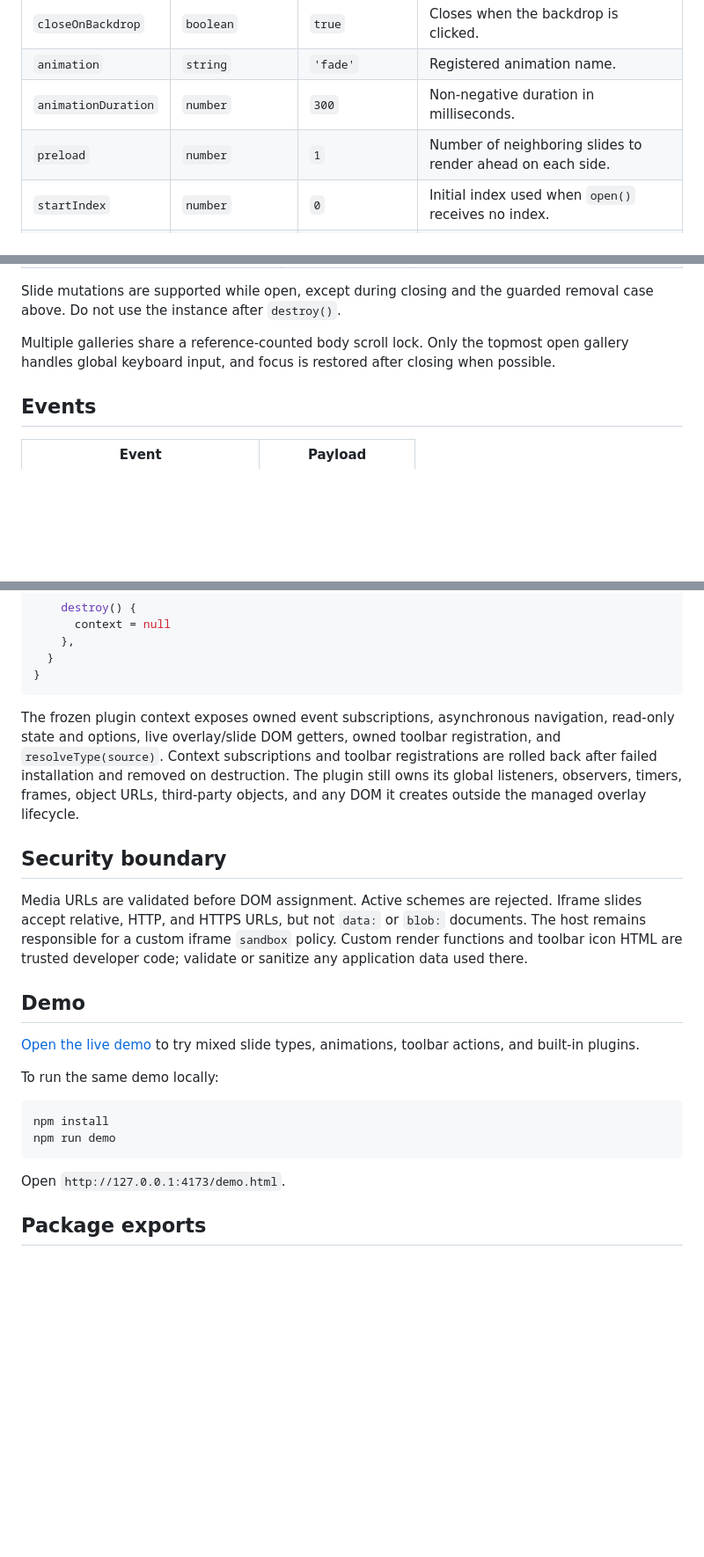
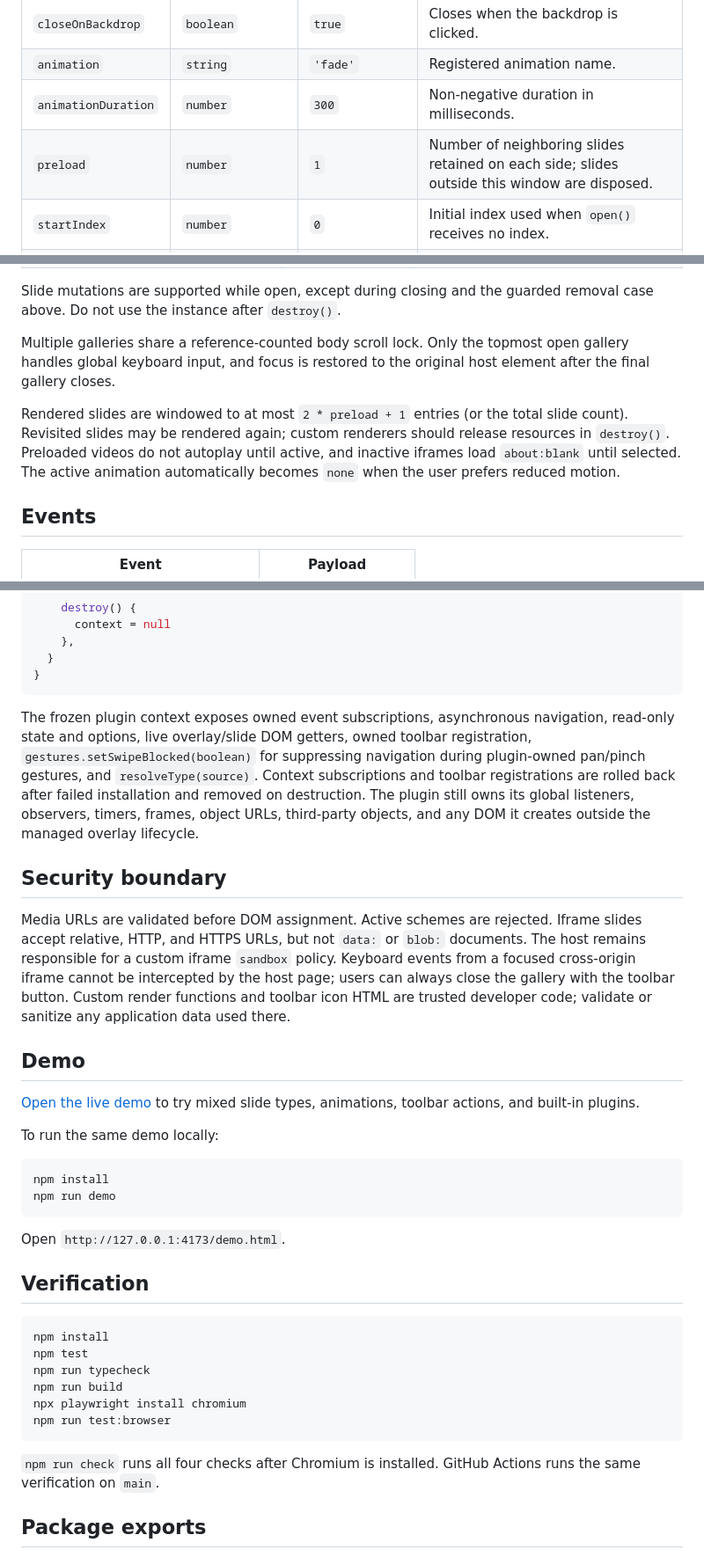
Before and after one commit to Shelamkoff/expose, a Markdown page: README.md, 3 parts joined by grey strips. Shown at 88% size. GitHub-like rendering; blank space fills up the shorter version.

Commit message:
docs: describe bounded slide lifecycle, gestures, reduced motion and verification

````diff
--- a/README.md
+++ b/README.md
@@ -164,7 +164,7 @@ A plain string is classified from its URL extension; use an explicit source obje
 | `closeOnBackdrop` | `boolean` | `true` | Closes when the backdrop is clicked. |
 | `animation` | `string` | `'fade'` | Registered animation name. |
 | `animationDuration` | `number` | `300` | Non-negative duration in milliseconds. |
-| `preload` | `number` | `1` | Number of neighboring slides to render ahead on each side. |
+| `preload` | `number` | `1` | Number of neighboring slides retained on each side; slides outside this window are disposed. |
 | `startIndex` | `number` | `0` | Initial index used when `open()` receives no index. |
 | `toolbar` | `ToolbarItem[]` | `[]` | `'counter'` and custom button definitions. |
 | `counterFormat` | `string` | `'{current} / {total}'` | Counter template. |
@@ -195,7 +195,9 @@ Invalid option and slide shapes throw synchronously during construction or mutat
 
 Slide mutations are supported while open, except during closing and the guarded removal case above. Do not use the instance after `destroy()`.
 
-Multiple galleries share a reference-counted body scroll lock. Only the topmost open gallery handles global keyboard input, and focus is restored after closing when possible.
+Multiple galleries share a reference-counted body scroll lock. Only the topmost open gallery handles global keyboard input, and focus is restored to the original host element after the final gallery closes.
+
+Rendered slides are windowed to at most `2 * preload + 1` entries (or the total slide count). Revisited slides may be rendered again; custom renderers should release resources in `destroy()`. Preloaded videos do not autoplay until active, and inactive iframes load `about:blank` until selected. The active animation automatically becomes `none` when the user prefers reduced motion.
 
 ## Events
 
@@ -304,11 +306,11 @@ export function createSharePlugin() {
 }
 ```
 
-The frozen plugin context exposes owned event subscriptions, asynchronous navigation, read-only state and options, live overlay/slide DOM getters, owned toolbar registration, and `resolveType(source)`. Context subscriptions and toolbar registrations are rolled back after failed installation and removed on destruction. The plugin still owns its global listeners, observers, timers, frames, object URLs, third-party objects, and any DOM it creates outside the managed overlay lifecycle.
+The frozen plugin context exposes owned event subscriptions, asynchronous navigation, read-only state and options, live overlay/slide DOM getters, owned toolbar registration, `gestures.setSwipeBlocked(boolean)` for suppressing navigation during plugin-owned pan/pinch gestures, and `resolveType(source)`. Context subscriptions and toolbar registrations are rolled back after failed installation and removed on destruction. The plugin still owns its global listeners, observers, timers, frames, object URLs, third-party objects, and any DOM it creates outside the managed overlay lifecycle.
 
 ## Security boundary
 
-Media URLs are validated before DOM assignment. Active schemes are rejected. Iframe slides accept relative, HTTP, and HTTPS URLs, but not `data:` or `blob:` documents. The host remains responsible for a custom iframe `sandbox` policy. Custom render functions and toolbar icon HTML are trusted developer code; validate or sanitize any application data used there.
+Media URLs are validated before DOM assignment. Active schemes are rejected. Iframe slides accept relative, HTTP, and HTTPS URLs, but not `data:` or `blob:` documents. The host remains responsible for a custom iframe `sandbox` policy. Keyboard events from a focused cross-origin iframe cannot be intercepted by the host page; users can always close the gallery with the toolbar button. Custom render functions and toolbar icon HTML are trusted developer code; validate or sanitize any application data used there.
 
 ## Demo
 
@@ -323,6 +325,19 @@ npm run demo
 
 Open `http://127.0.0.1:4173/demo.html`.
 
+## Verification
+
+```bash
+npm install
+npm test
+npm run typecheck
+npm run build
+npx playwright install chromium
+npm run test:browser
+```
+
+`npm run check` runs all four checks after Chromium is installed. GitHub Actions runs the same verification on `main`.
+
 ## Package exports
 
 - `@shelamkoff/expose` — JavaScript API and TypeScript declarations.
````
Also changed, not shown: README.ru.md (+5 -3 lines).
